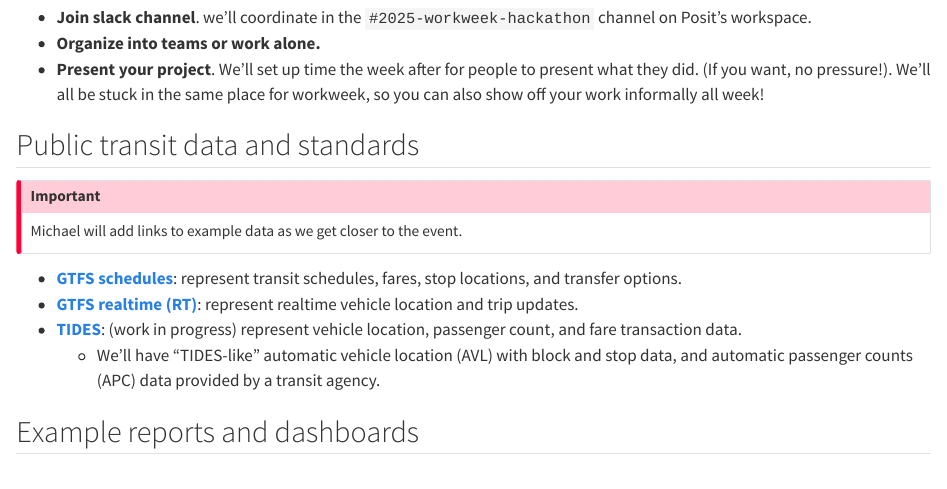
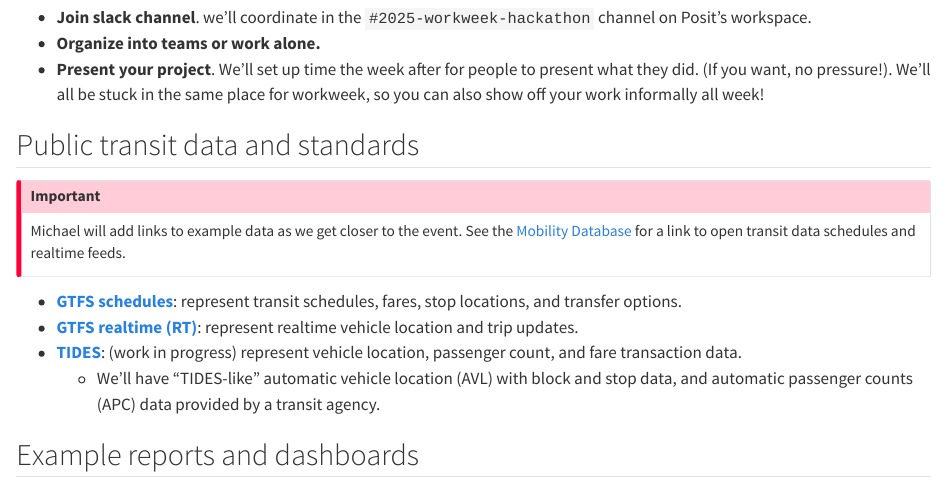
Before and after one commit to machow/2025-transit-hackathon, a Quarto document (README.qmd): the page in a window 1100 px wide, from 190 px down. Rendered offline with R 4.5, knitr and Pandoc in place of Quarto, with nearby package versions; drawn as R Markdown's standard HTML page in place of the format the file asks for; some code elsewhere in the file could not run offline.

Commit message:
link to mobility data

```diff
--- a/README.qmd
+++ b/README.qmd
@@ -16,7 +16,7 @@ Here are some key details on how it will work:
 ## Public transit data and standards
 
 :::{.callout-important}
-Michael will add links to example data as we get closer to the event.
+Michael will add links to example data as we get closer to the event. See the [Mobility Database](https://mobilitydatabase.org/) for a link to open transit data schedules and realtime feeds.
 :::
 
 * [**GTFS schedules**](https://gtfs.org/documentation/schedule/reference/): represent transit schedules, fares, stop locations, and transfer options.
```
